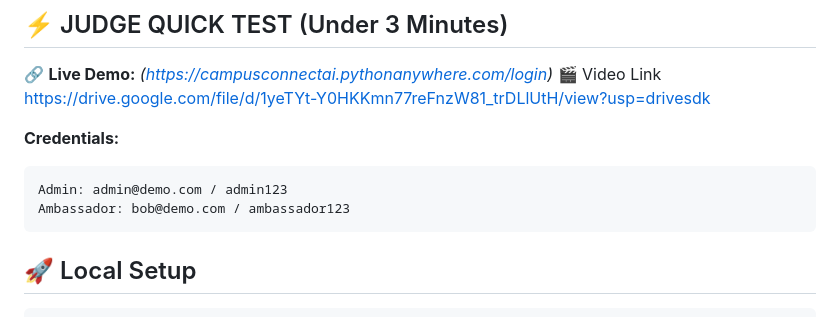
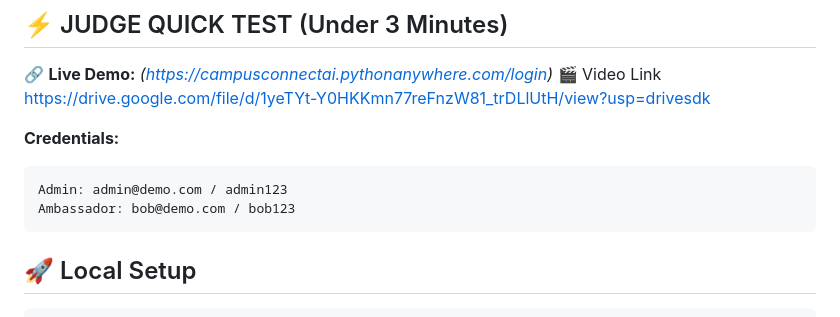
Before and after one commit to Prasad-Dalvi/campus-connect-ai, a Markdown page: README.md, the part around the change. GitHub-like rendering.

Commit message:
Update Ambassador credentials in README

````diff
--- a/README.md
+++ b/README.md
@@ -19,7 +19,7 @@
 
 ```
 Admin: admin@demo.com / admin123
-Ambassador: bob@demo.com / ambassador123
+Ambassador: bob@demo.com / bob123
 ```
 ## 🚀 Local Setup
 
````
